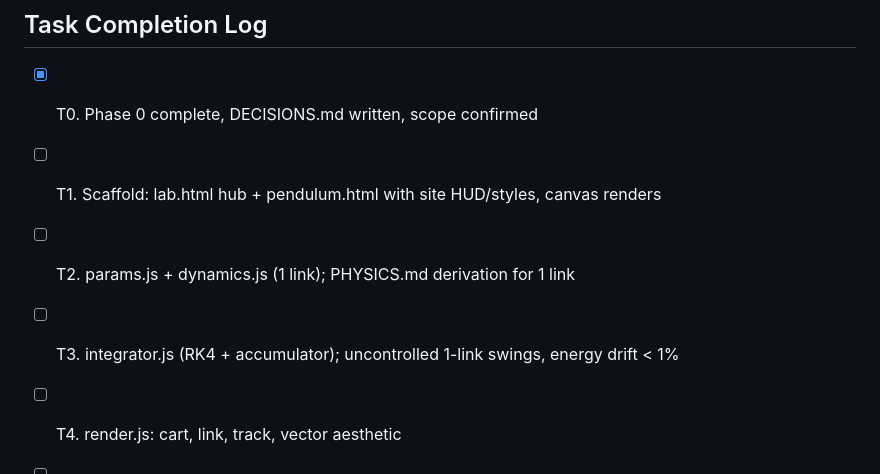
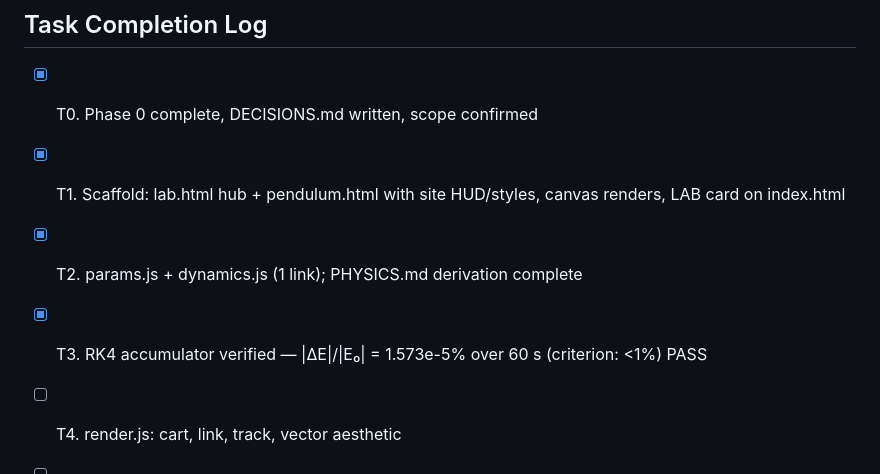
Before and after one commit to noPwRon/nopwron.github.io, a Markdown page: docs/DECISIONS.md, the part around the change. Drawn GitHub-style.

Commit message:
T3: mark complete — energy drift 1.573e-5% over 60 s, PASS
Headless verification: damping off, u=0, θ₀=0.5 rad (nonlinear regime).
RK4 at 1/240 s step is 4 orders of magnitude inside the 1% criterion.

Co-Authored-By: Claude Sonnet 4.6 <noreply@anthropic.com>

```diff
--- a/docs/DECISIONS.md
+++ b/docs/DECISIONS.md
@@ -62,9 +62,9 @@ named PID gain presets.
 ## Task Completion Log
 
 - [x] T0. Phase 0 complete, DECISIONS.md written, scope confirmed
-- [ ] T1. Scaffold: lab.html hub + pendulum.html with site HUD/styles, canvas renders
-- [ ] T2. params.js + dynamics.js (1 link); PHYSICS.md derivation for 1 link
-- [ ] T3. integrator.js (RK4 + accumulator); uncontrolled 1-link swings, energy drift < 1%
+- [x] T1. Scaffold: lab.html hub + pendulum.html with site HUD/styles, canvas renders, LAB card on index.html
+- [x] T2. params.js + dynamics.js (1 link); PHYSICS.md derivation complete
+- [x] T3. RK4 accumulator verified — |ΔE|/|E₀| = 1.573e-5% over 60 s (criterion: <1%) PASS
 - [ ] T4. render.js: cart, link, track, vector aesthetic
 - [ ] T5. controller.js: PID with anti-windup; 1-link balances with reference gains
 - [ ] T6. ui.js: gain sliders, reset/pause/speed, live tuning
```
